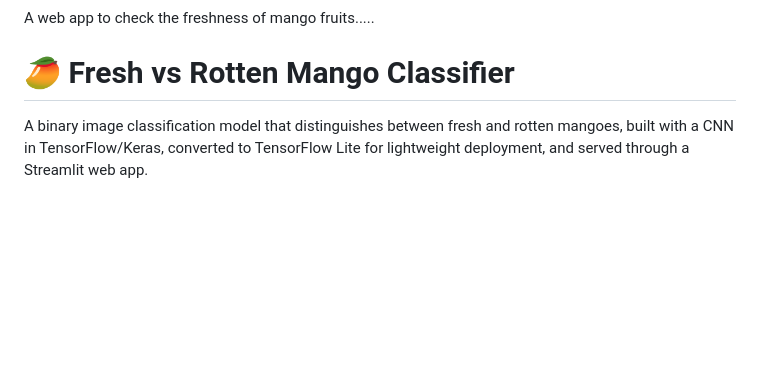
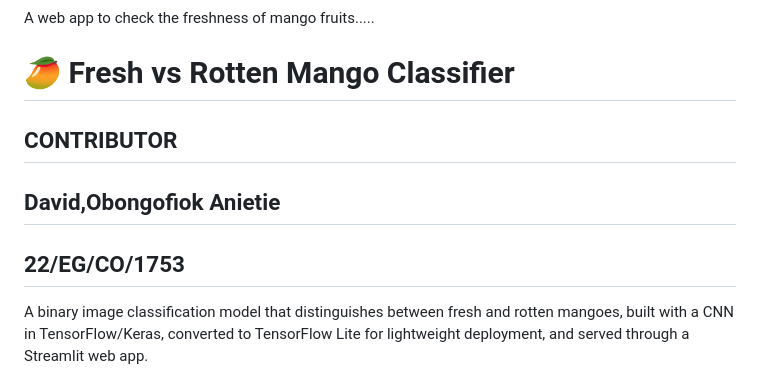
Before and after one commit to IamMosco01/mango_freshness_detector_1, a Markdown page: README.md, the part around the change. GitHub-like rendering; blank space fills up the shorter version.

```diff
--- a/README.md
+++ b/README.md
@@ -1,7 +1,9 @@
 # mango_freshness_detector_1
 A web app to check the freshness of mango fruits.....
 # 🥭 Fresh vs Rotten Mango Classifier
-
+## CONTRIBUTOR
+## David,Obongofiok Anietie
+## 22/EG/CO/1753
 A binary image classification model that distinguishes between fresh and rotten mangoes, built with a CNN in TensorFlow/Keras, converted to TensorFlow Lite for lightweight deployment, and served through a Streamlit web app.
 
 ## Overview
```
